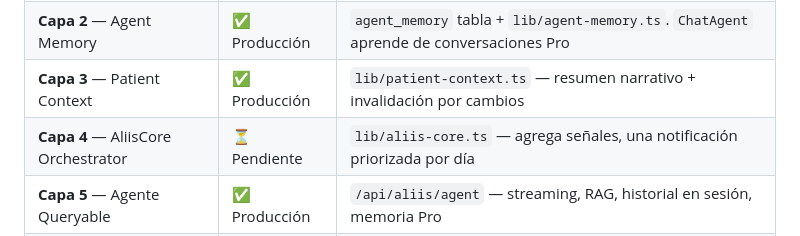
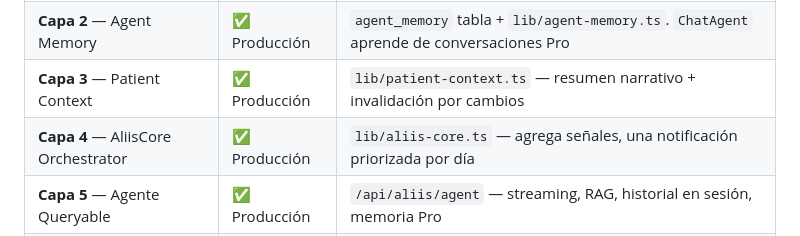
Before and after one commit to OscarTru/aliis-v1, a Markdown page: CLAUDE.md, the part around the change. GitHub-like rendering.

Commit message:
docs: marcar Capa 4 AliisCore como producción en CLAUDE.md
Co-Authored-By: Claude Sonnet 4.6 <noreply@anthropic.com>

```diff
--- a/CLAUDE.md
+++ b/CLAUDE.md
@@ -48,7 +48,7 @@ Ver spec completo en `docs/superpowers/specs/2026-05-04-aliis-ai-first-design.md
 | **Capa 1** — Datos del paciente | ✅ Producción | `symptom_logs`, `adherence_logs`, `treatments`, `medical_profiles` |
 | **Capa 2** — Agent Memory | ✅ Producción | `agent_memory` tabla + `lib/agent-memory.ts`. `ChatAgent` aprende de conversaciones Pro |
 | **Capa 3** — Patient Context | ✅ Producción | `lib/patient-context.ts` — resumen narrativo + invalidación por cambios |
-| **Capa 4** — AliisCore Orchestrator | ⏳ Pendiente | `lib/aliis-core.ts` — agrega señales, una notificación priorizada por día |
+| **Capa 4** — AliisCore Orchestrator | ✅ Producción | `lib/aliis-core.ts` — agrega señales, una notificación priorizada por día |
 | **Capa 5** — Agente Queryable | ✅ Producción | `/api/aliis/agent` — streaming, RAG, historial en sesión, memoria Pro |
 | **Capa 6** — Company OS | 🚫 Diferida | FinanceAgent, ProductAgent, ContentAgent — no antes de Flutter |
 
```
